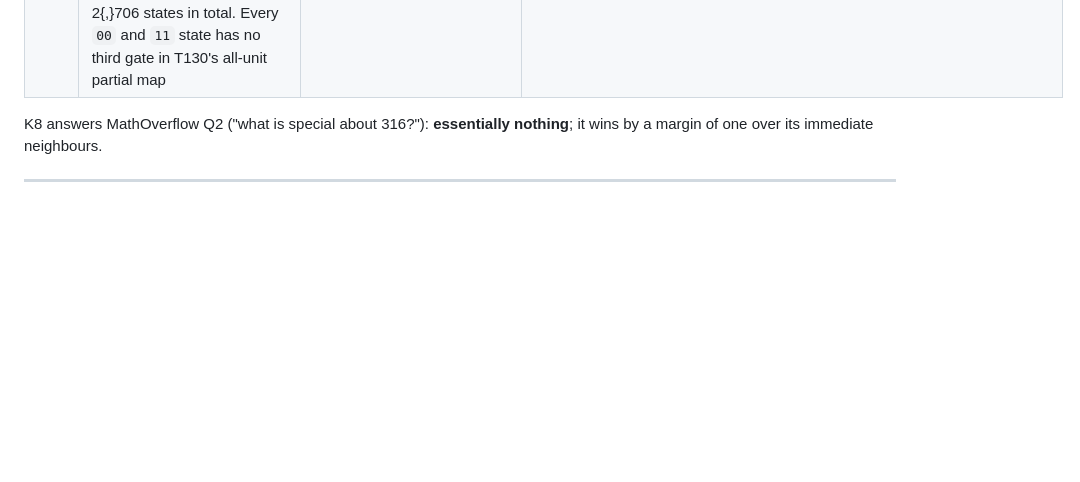
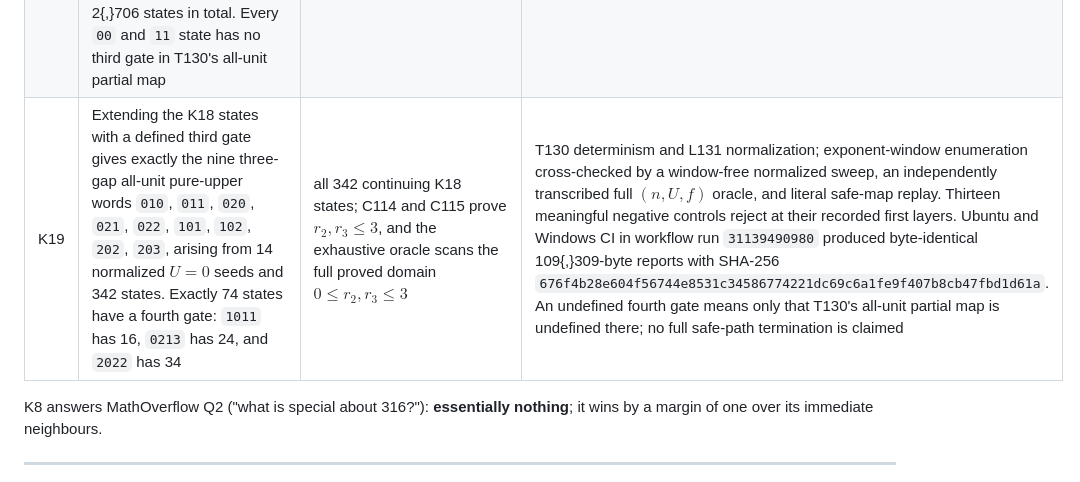
Before and after one commit to Kodaxadev/cloitre-recurrence, a Markdown page: docs/theorem-status.md, the part around the change. Drawn GitHub-style; blank space fills up the shorter version.

Commit message:
docs: register unit gap extension certificate
K19 records the three-gap extension tree above K18: nine realized words from
14 normalized seeds and 342 states, with a 74-state fourth-gate frontier.

The reproducibility identity is the enclosed JSON report, 109,309 bytes with
SHA-256 676f4b28e604f56744e8531c34586774221dc69c6a1fe9f407b8cb47fbd1d61a,
produced independently by ubuntu-latest and windows-latest in workflow run
31139490980 on commit 61f2f2fc7786f2cfeffc6a37e83a69d7cc898727.

The gap ceiling is proved rather than assumed: C114 and C115 give r2, r3 <= 3,
and the oracle scans the whole proved domain. An undefined fourth gate means
only that T130's all-unit partial map is undefined there; no full safe-path
termination is claimed.

Co-Authored-By: Claude Opus 5 <noreply@anthropic.com>

```diff
--- a/docs/theorem-status.md
+++ b/docs/theorem-status.md
@@ -191,6 +191,7 @@ This is unconditional: it does not assume the stabilization conjecture.
 | K16 | The P126 family is reproduced by the forced map with gap word $(1,L,1,L)$, residues $(a,c,a,c-S)$, and stops after exactly four gates, confirming P129 independently | 36 cases, $a\le32$, spans $S\le320$ | exact arbitrary-precision iteration of T130's map |
 | K17 | With blocks of arbitrary length, the longest run of consecutive pure-upper gates is six, first attained at $(n,U,e)=(960,0,199)$; R8 is therefore sharp in range, and the K14 state gives six both literally and normalized | every wrap count, every residue, start index $n\le60{,}000$ | T133 plus L116 normalization; Rust `pure_upper_run` over the project's `safe_step`, cross-checked against a from-scratch Python block decomposition |
 | K18 | The six two-gap all-unit pure-upper words with nonnegative gap sum at most two are exhaustively classified: `00`, `01`, `10`, `02`, `11`, `20` contain respectively 39, 241, 122, 1{,}077, 966 and 261 valid $(n,U,f)$ states, arising from 6, 14, 9, 31, 24 and 9 normalized $U=0$ seeds. Thus there are 93 normalized seeds and 2{,}706 states in total. Every `00` and `11` state has no third gate in T130's all-unit partial map | proved finite bounds $n_0\le2^{r_0+r_1+6}-r_0-r_1-8$, from C114 and C115: 56 for `00`, 119 for `01` and `10`, and 246 for `02`, `11` and `20`. The bound is the proved part; K18 is the exhaustive computation inside it | T130 determinism and L131 wrap-count normalization; exponent-window enumeration cross-checked by a window-free seed sweep, an independently transcribed full $(n,U,f)$ oracle, and literal safe-map replay. Ten meaningful negative controls reject. Windows and Ubuntu CI produced byte-identical 464{,}131-byte reports with SHA-256 `6780998c36351d4f0b8a9bbf93639aafa60ec3c64d30602e3452d411444d7cde`. Undefined third gate means only that T130's partial map is undefined; no full safe-path termination is claimed |
+| K19 | Extending the K18 states with a defined third gate gives exactly the nine three-gap all-unit pure-upper words `010`, `011`, `020`, `021`, `022`, `101`, `102`, `202`, `203`, arising from 14 normalized $U=0$ seeds and 342 states. Exactly 74 states have a fourth gate: `1011` has 16, `0213` has 24, and `2022` has 34 | all 342 continuing K18 states; C114 and C115 prove $r_2,r_3\le3$, and the exhaustive oracle scans the full proved domain $0\le r_2,r_3\le3$ | T130 determinism and L131 normalization; exponent-window enumeration cross-checked by a window-free normalized sweep, an independently transcribed full $(n,U,f)$ oracle, and literal safe-map replay. Thirteen meaningful negative controls reject at their recorded first layers. Ubuntu and Windows CI in workflow run `31139490980` produced byte-identical 109{,}309-byte reports with SHA-256 `676f4b28e604f56744e8531c34586774221dc69c6a1fe9f407b8cb47fbd1d61a`. An undefined fourth gate means only that T130's all-unit partial map is undefined there; no full safe-path termination is claimed |
 
 K8 answers MathOverflow Q2 ("what is special about 316?"): **essentially nothing**;
 it wins by a margin of one over its immediate neighbours.
```
